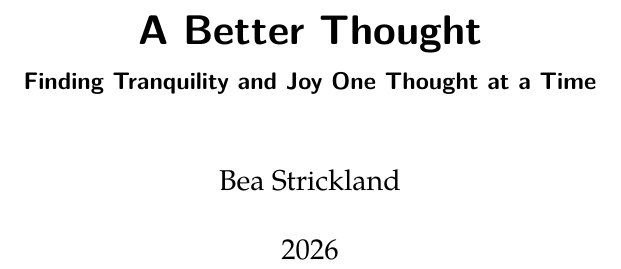
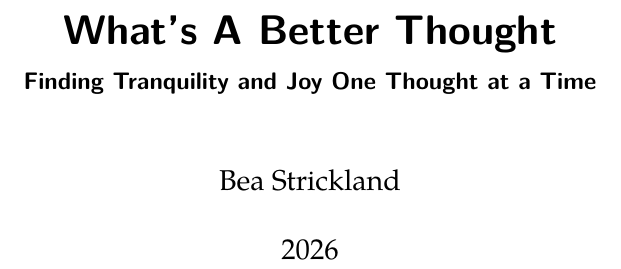
Before and after one commit to agilepro/better-thought, a LaTeX book (latex/better-thought.tex): part of page 1 of 158, cut so that both start at the same text. Compiled offline with XeLaTeX; a missing font is replaced by an installed copy or a similar font.

Commit message:
new build

```diff
--- a/latex/better-thought.tex
+++ b/latex/better-thought.tex
@@ -17,7 +17,7 @@
   }%
 }{}
 \makeatother
-\title{A Better Thought \\[0.4em] \large Finding Tranquility and Joy One Thought at a Time}
+\title{What's A Better Thought \\[0.4em] \large Finding Tranquility and Joy One Thought at a Time}
 \author{Bea Strickland}
 \date{2026}
 
```
Also changed, not shown: latex/better-thought.pdf, 2 other files.
